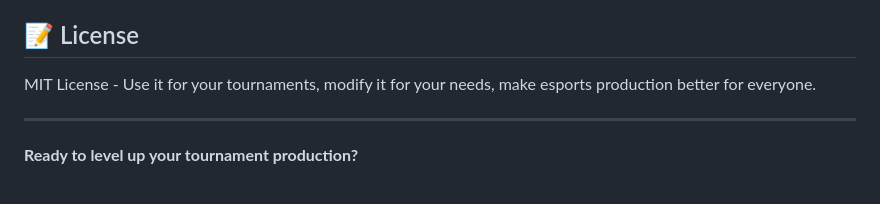
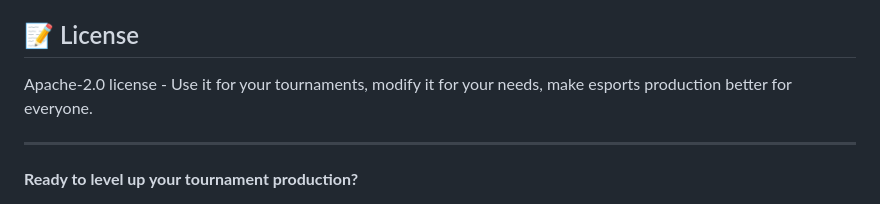
Before and after one commit to steveseguin/versus, a Markdown page: README.md, the part around the change. GitHub-like rendering.

```diff
--- a/README.md
+++ b/README.md
@@ -85,7 +85,7 @@ Versus.cam leverages the powerful [VDO.Ninja](https://vdo.ninja) IFrame API to p
 
 ## 📝 License
 
-MIT License - Use it for your tournaments, modify it for your needs, make esports production better for everyone.
+Apache-2.0 license - Use it for your tournaments, modify it for your needs, make esports production better for everyone.
 
 ---
 
```
